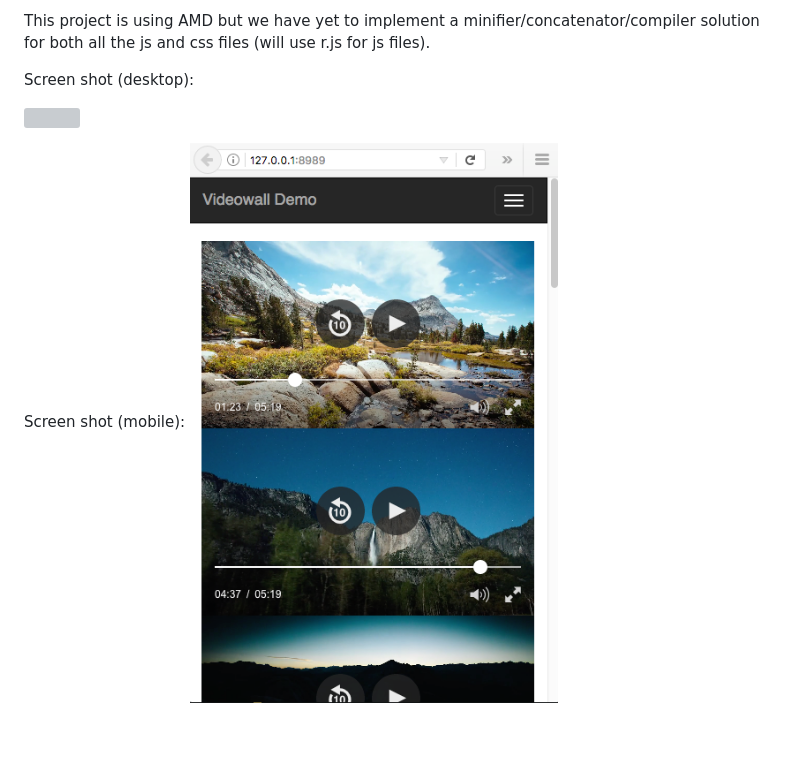
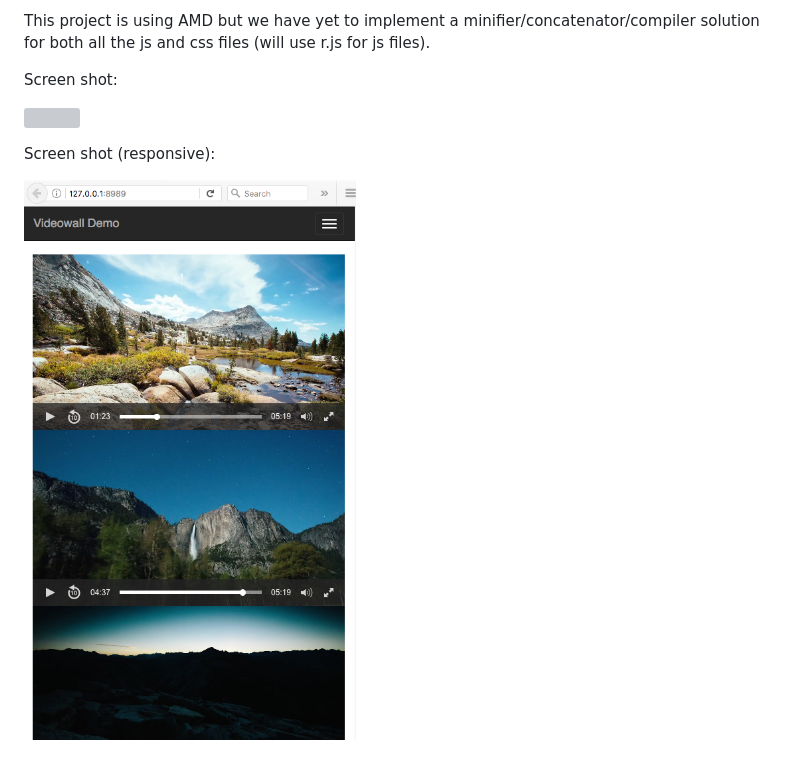
Before and after one commit to mdublin/Vuejs-JWPlayer-spa, a Markdown page: README.md, the part around the change. Drawn GitHub-style; pictures changed too: screenshot2.png; blank space fills up the shorter version; grey boxes are pictures that could not be loaded.

Commit message:
adding screenshots

```diff
--- a/README.md
+++ b/README.md
@@ -11,9 +11,10 @@ This project is using AMD but we have yet to implement a minifier/concatenator/c
 
 
 
-Screen shot (desktop):
+Screen shot:
 
 ![](https://raw.githubusercontent.com/mdublin/Vuejs-JWPlayer-spa/master/screenshot1.png)
 
-Screen shot (mobile):
+Screen shot (responsive):
+
 ![](https://raw.githubusercontent.com/mdublin/Vuejs-JWPlayer-spa/master/screenshot2.png)
```
Also changed, not shown: 1 other file.
